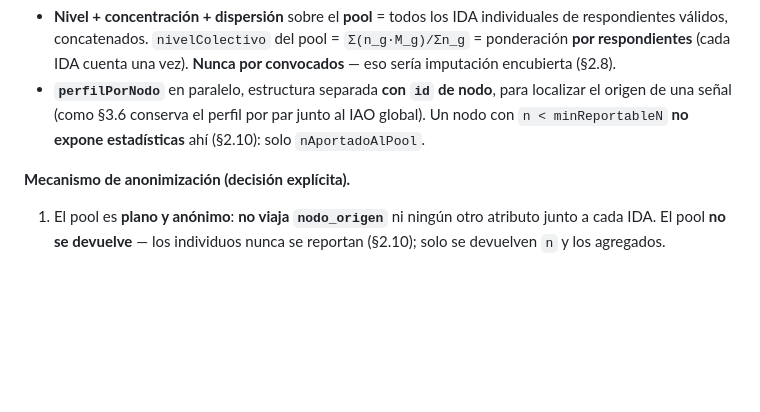
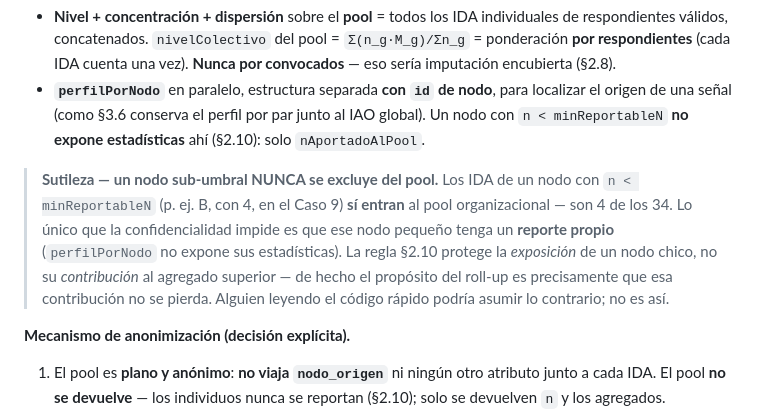
Before and after one commit to Coach-Luis-Caicedo/eficiencia-app, a Markdown page: motor-sdmo/README.md, the part around the change. Drawn GitHub-style; blank space fills up the shorter version.

Commit message:
docs(motor-sdmo): aclara que un nodo sub-umbral aporta al pool organizacional
Nota explícita en el README (D6): los IDA de un nodo con n < minReportableN
sí entran al pool de agregación organizacional; la confidencialidad §2.10
impide su reporte propio (perfilPorNodo sin estadísticas), no su
contribución al agregado. Punto sutil que una lectura rápida del código
podría malinterpretar.

Co-Authored-By: Claude Sonnet 5 <noreply@anthropic.com>

```diff
--- a/motor-sdmo/README.md
+++ b/motor-sdmo/README.md
@@ -240,6 +240,15 @@ individual combinada**, no los resúmenes de nodo.
   IAO global). Un nodo con `n < minReportableN` **no expone estadísticas** ahí
   (§2.10): solo `nAportadoAlPool`.
 
+> **Sutileza — un nodo sub-umbral NUNCA se excluye del pool.** Los IDA de un
+> nodo con `n < minReportableN` (p. ej. B, con 4, en el Caso 9) **sí entran** al
+> pool organizacional — son 4 de los 34. Lo único que la confidencialidad impide
+> es que ese nodo pequeño tenga un **reporte propio** (`perfilPorNodo` no expone
+> sus estadísticas). La regla §2.10 protege la *exposición* de un nodo chico, no
+> su *contribución* al agregado superior — de hecho el propósito del roll-up es
+> precisamente que esa contribución no se pierda. Alguien leyendo el código
+> rápido podría asumir lo contrario; no es así.
+
 **Mecanismo de anonimización (decisión explícita).**
 
 1. El pool es **plano y anónimo**: **no viaja `nodo_origen`** ni ningún otro
```
